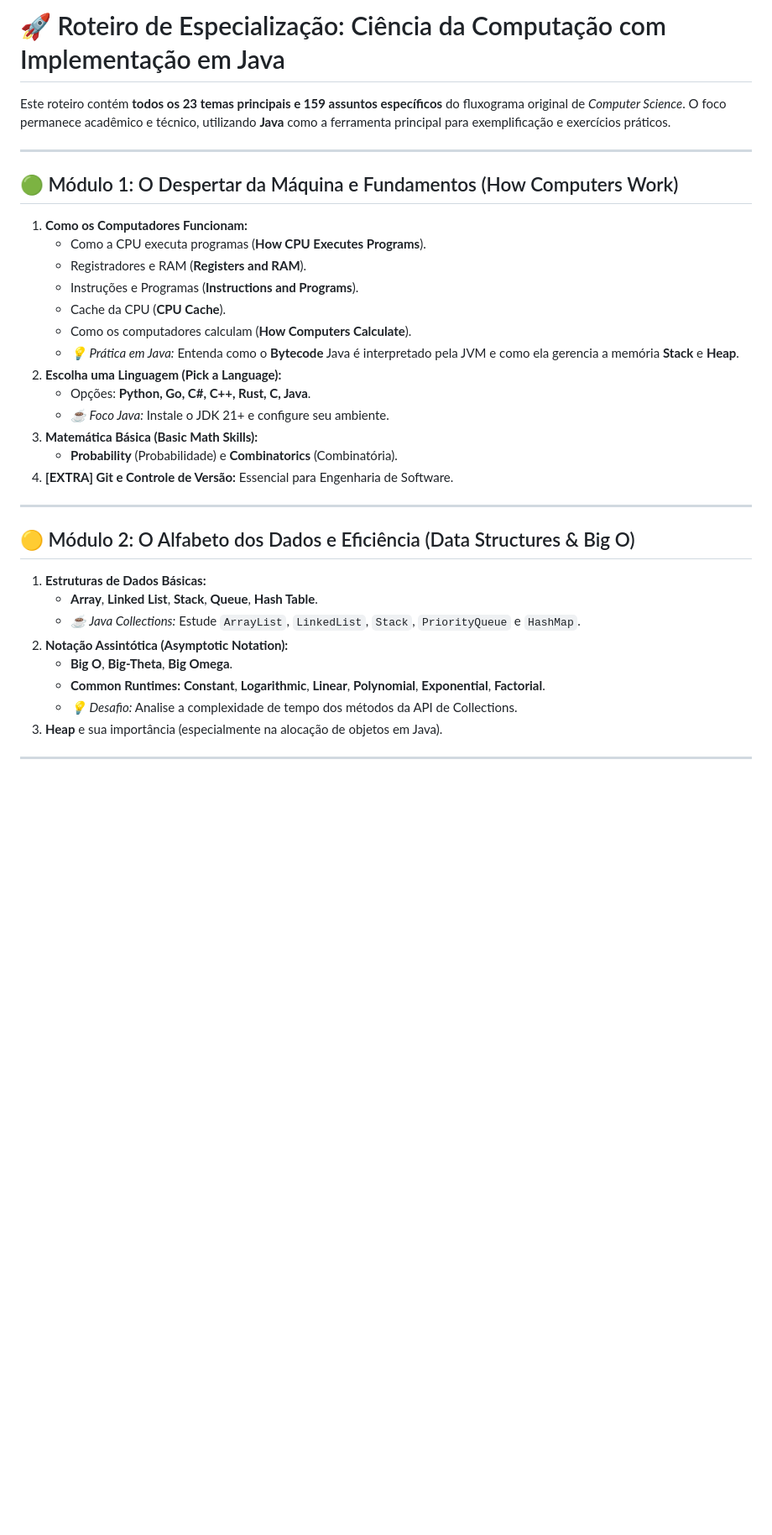
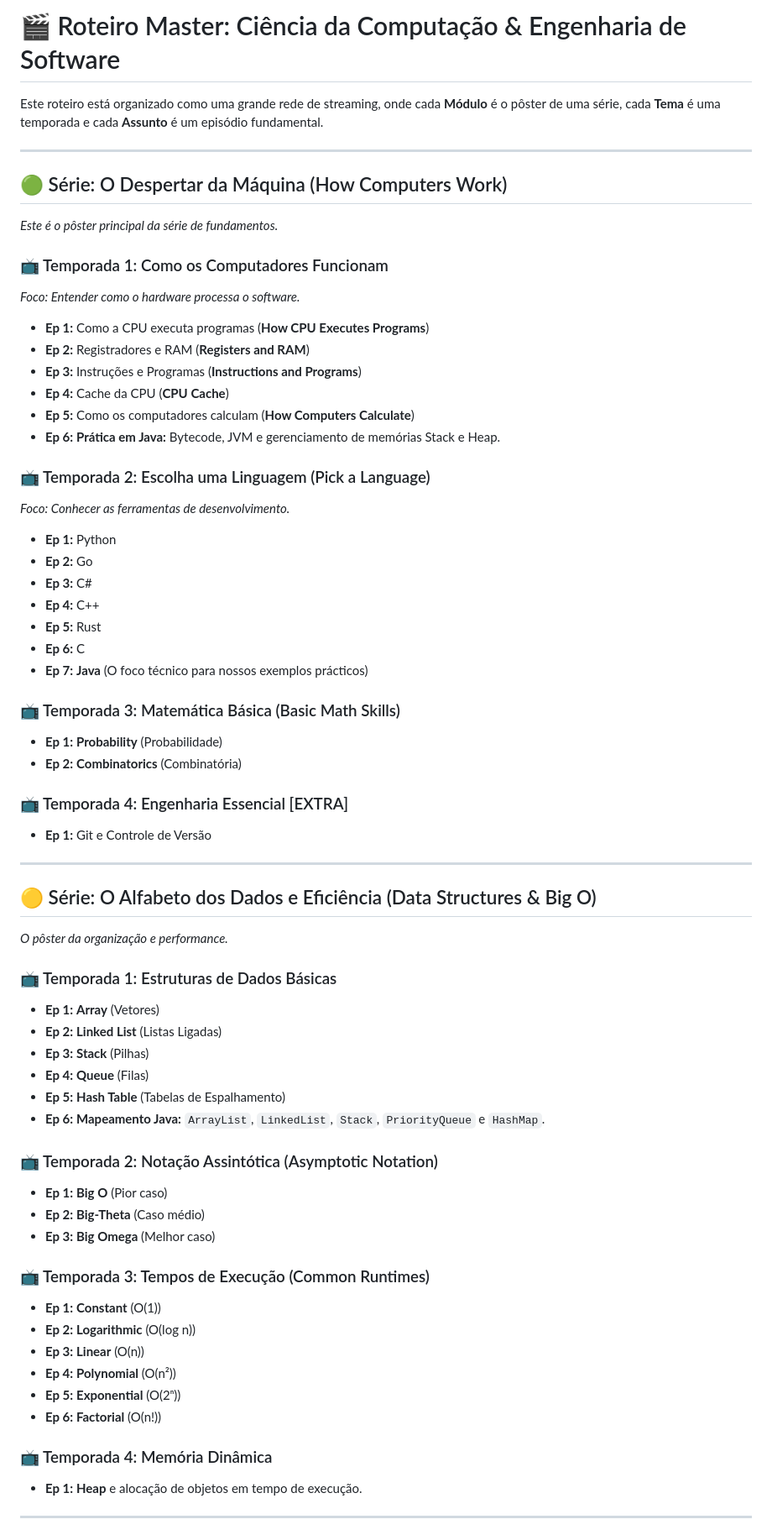
Before and after one commit to jpnune/ciencia-da-computacao, a Markdown page: roadmap-cs.md, the part around one of its changes. Shown at 84% size. Rendered like a GitHub page; blank space fills up the shorter version.

Commit message:
style: reformatar roadmap para formato de série/episódios

```diff
--- a/roadmap-cs.md
+++ b/roadmap-cs.md
@@ -1,35 +1,68 @@
-# 🚀 Roteiro de Especialização: Ciência da Computação com Implementação em Java
+# 🎬 Roteiro Master: Ciência da Computação & Engenharia de Software
 
-Este roteiro contém **todos os 23 temas principais e 159 assuntos específicos** do fluxograma original de *Computer Science*. O foco permanece acadêmico e técnico, utilizando **Java** como a ferramenta principal para exemplificação e exercícios práticos.
+Este roteiro está organizado como uma grande rede de streaming, onde cada **Módulo** é o pôster de uma série, cada **Tema** é uma temporada e cada **Assunto** é um episódio fundamental.
 
 ---
 
-## 🟢 Módulo 1: O Despertar da Máquina e Fundamentos (How Computers Work)
-1.  **Como os Computadores Funcionam:**
-    *   Como a CPU executa programas (**How CPU Executes Programs**).
-    *   Registradores e RAM (**Registers and RAM**).
-    *   Instruções e Programas (**Instructions and Programs**).
-    *   Cache da CPU (**CPU Cache**).
-    *   Como os computadores calculam (**How Computers Calculate**).
-    *   *💡 Prática em Java:* Entenda como o **Bytecode** Java é interpretado pela JVM e como ela gerencia a memória **Stack** e **Heap**.
-2.  **Escolha uma Linguagem (Pick a Language):**
-    *   Opções: **Python, Go, C#, C++, Rust, C, Java**.
-    *   *☕ Foco Java:* Instale o JDK 21+ e configure seu ambiente.
-3.  **Matemática Básica (Basic Math Skills):**
-    *   **Probability** (Probabilidade) e **Combinatorics** (Combinatória).
-4.  **[EXTRA] Git e Controle de Versão:** Essencial para Engenharia de Software.
+## 🟢 Série: O Despertar da Máquina (How Computers Work)
+*Este é o pôster principal da série de fundamentos.*
+
+### 📺 Temporada 1: Como os Computadores Funcionam
+*Foco: Entender como o hardware processa o software.*
+
+*   **Ep 1:** Como a CPU executa programas (**How CPU Executes Programs**)
+*   **Ep 2:** Registradores e RAM (**Registers and RAM**)
+*   **Ep 3:** Instruções e Programas (**Instructions and Programs**)
+*   **Ep 4:** Cache da CPU (**CPU Cache**)
+*   **Ep 5:** Como os computadores calculam (**How Computers Calculate**)
+*   **Ep 6:** **Prática em Java:** Bytecode, JVM e gerenciamento de memórias Stack e Heap.
+
+### 📺 Temporada 2: Escolha uma Linguagem (Pick a Language)
+*Foco: Conhecer as ferramentas de desenvolvimento.*
+
+*   **Ep 1:** Python
+*   **Ep 2:** Go
+*   **Ep 3:** C#
+*   **Ep 4:** C++
+*   **Ep 5:** Rust
+*   **Ep 6:** C
+*   **Ep 7:** **Java** (O foco técnico para nossos exemplos prácticos)
+
+### 📺 Temporada 3: Matemática Básica (Basic Math Skills)
+*   **Ep 1:** **Probability** (Probabilidade)
+*   **Ep 2:** **Combinatorics** (Combinatória)
+
+### 📺 Temporada 4: Engenharia Essencial [EXTRA]
+*   **Ep 1:** Git e Controle de Versão
 
 ---
 
-## 🟡 Módulo 2: O Alfabeto dos Dados e Eficiência (Data Structures & Big O)
-1.  **Estruturas de Dados Básicas:**
-    *   **Array**, **Linked List**, **Stack**, **Queue**, **Hash Table**.
-    *   *☕ Java Collections:* Estude `ArrayList`, `LinkedList`, `Stack`, `PriorityQueue` e `HashMap`.
-2.  **Notação Assintótica (Asymptotic Notation):**
-    *   **Big O**, **Big-Theta**, **Big Omega**.
-    *   **Common Runtimes:** **Constant**, **Logarithmic**, **Linear**, **Polynomial**, **Exponential**, **Factorial**.
-    *   *💡 Desafio:* Analise a complexidade de tempo dos métodos da API de Collections.
-3.  **Heap** e sua importância (especialmente na alocação de objetos em Java).
+## 🟡 Série: O Alfabeto dos Dados e Eficiência (Data Structures & Big O)
+*O pôster da organização e performance.*
+
+### 📺 Temporada 1: Estruturas de Dados Básicas
+*   **Ep 1:** **Array** (Vetores)
+*   **Ep 2:** **Linked List** (Listas Ligadas)
+*   **Ep 3:** **Stack** (Pilhas)
+*   **Ep 4:** **Queue** (Filas)
+*   **Ep 5:** **Hash Table** (Tabelas de Espalhamento)
+*   **Ep 6:** **Mapeamento Java:** `ArrayList`, `LinkedList`, `Stack`, `PriorityQueue` e `HashMap`.
+
+### 📺 Temporada 2: Notação Assintótica (Asymptotic Notation)
+*   **Ep 1:** **Big O** (Pior caso)
+*   **Ep 2:** **Big-Theta** (Caso médio)
+*   **Ep 3:** **Big Omega** (Melhor caso)
+
+### 📺 Temporada 3: Tempos de Execução (Common Runtimes)
+*   **Ep 1:** **Constant** (O(1))
+*   **Ep 2:** **Logarithmic** (O(log n))
+*   **Ep 3:** **Linear** (O(n))
+*   **Ep 4:** **Polynomial** (O(n²))
+*   **Ep 5:** **Exponential** (O(2ⁿ))
+*   **Ep 6:** **Factorial** (O(n!))
+
+### 📺 Temporada 4: Memória Dinâmica
+*   **Ep 1:** **Heap** e alocação de objetos em tempo de execução.
 
 ---
 
```
Also changed, not shown: other parts of roadmap-cs.md (+209 -77 lines).
